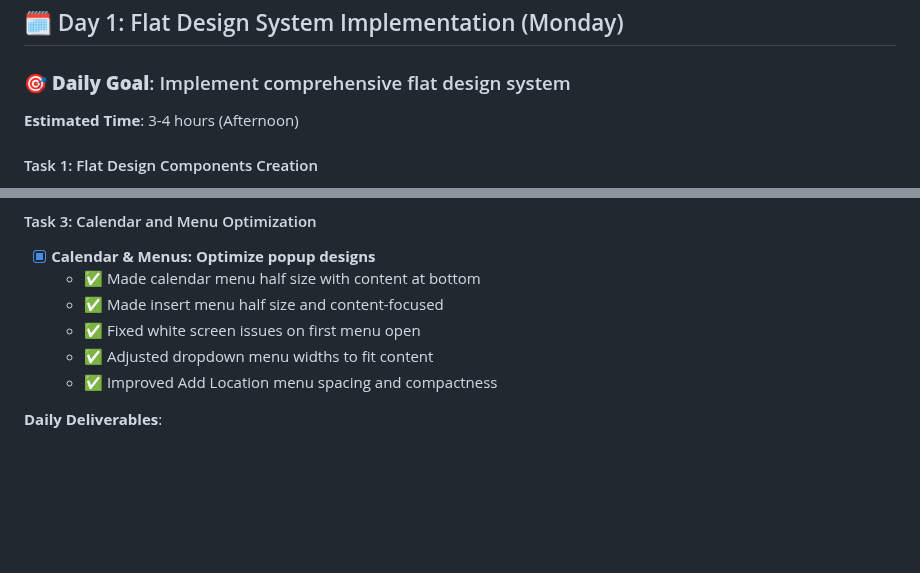
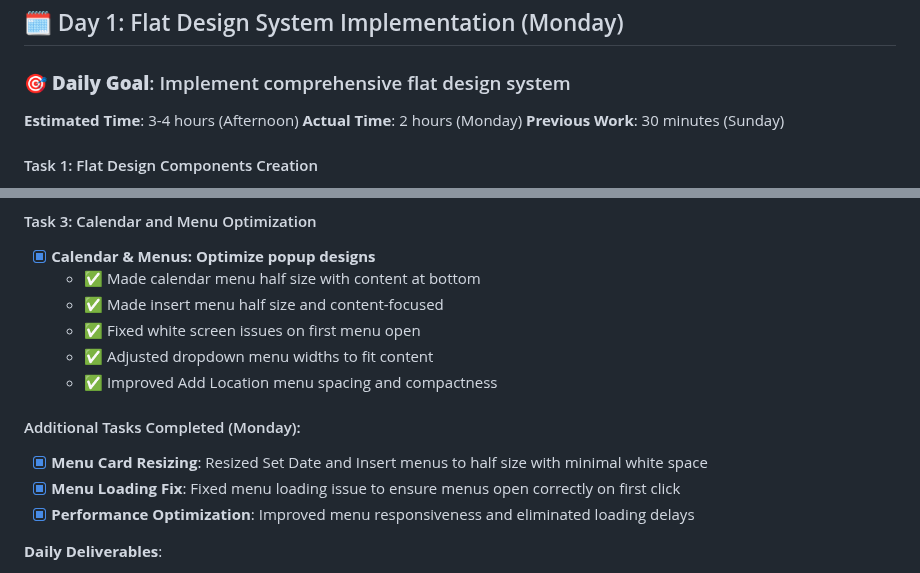
Before and after one commit to mariusthenomad/travely, a Markdown page: DOCUMENTATION/DAILY_WORK_PLAN.md, 2 parts joined by grey strips. Rendered like a GitHub page; blank space fills up the shorter version.

Commit message:
Update daily work plan: Add actual work time tracking
- Added 30 minutes work time for Sunday
- Added 2 hours work time for Monday
- Added additional tasks completed on Monday:
  * Menu card resizing to half size
  * Menu loading issue fixes
  * Performance optimization for menu responsiveness

```diff
--- a/DOCUMENTATION/DAILY_WORK_PLAN.md
+++ b/DOCUMENTATION/DAILY_WORK_PLAN.md
@@ -13,6 +13,8 @@ This plan breaks down all 29 tasks into manageable daily chunks:
 
 ### 🎯 **Daily Goal**: Implement comprehensive flat design system
 **Estimated Time**: 3-4 hours (Afternoon)
+**Actual Time**: 2 hours (Monday)
+**Previous Work**: 30 minutes (Sunday)
 
 #### Task 1: Flat Design Components Creation
 - [x] **Create FlatDesignComponents.swift**
@@ -38,6 +40,11 @@ This plan breaks down all 29 tasks into manageable daily chunks:
   - ✅ Fixed white screen issues on first menu open
   - ✅ Adjusted dropdown menu widths to fit content
   - ✅ Improved Add Location menu spacing and compactness
+
+#### Additional Tasks Completed (Monday):
+- [x] **Menu Card Resizing**: Resized Set Date and Insert menus to half size with minimal white space
+- [x] **Menu Loading Fix**: Fixed menu loading issue to ensure menus open correctly on first click
+- [x] **Performance Optimization**: Improved menu responsiveness and eliminated loading delays
 
 **Daily Deliverables**:
 - ✅ Complete flat design system implemented
```
